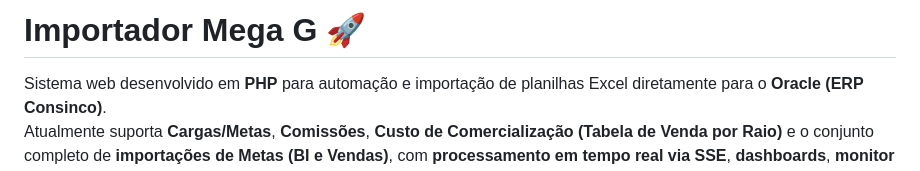
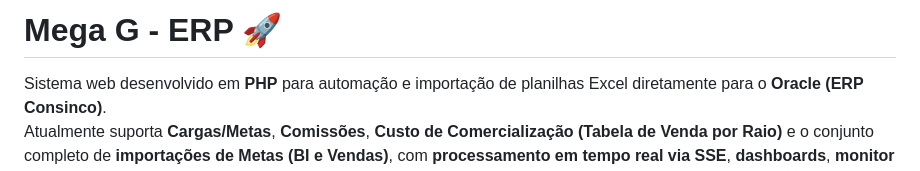
Before and after one commit to sistemasmegag/MegaG_ERP, a Markdown page: readme.md, the part around the change. Rendered like a GitHub page.

Commit message:
Update project title in README

```diff
--- a/readme.md
+++ b/readme.md
@@ -1,4 +1,4 @@
-# Importador Mega G 🚀
+# Mega G - ERP 🚀
 
 Sistema web desenvolvido em **PHP** para automação e importação de planilhas Excel diretamente para o **Oracle (ERP Consinco)**.
 Atualmente suporta **Cargas/Metas**, **Comissões**, **Custo de Comercialização (Tabela de Venda por Raio)** e o conjunto completo de **importações de Metas (BI e Vendas)**, com **processamento em tempo real via SSE**, **dashboards**, **monitor avançado de dados**, **controle de permissões** e **UI Clean SaaS**.
```
